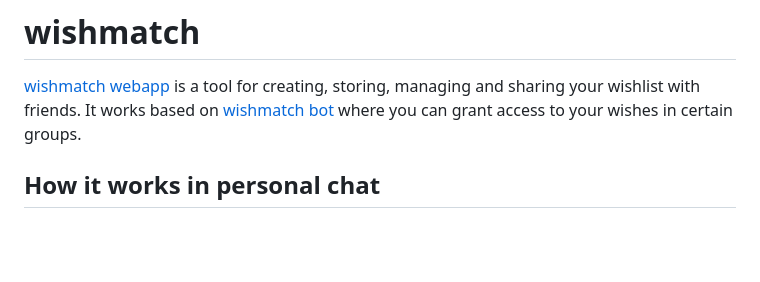
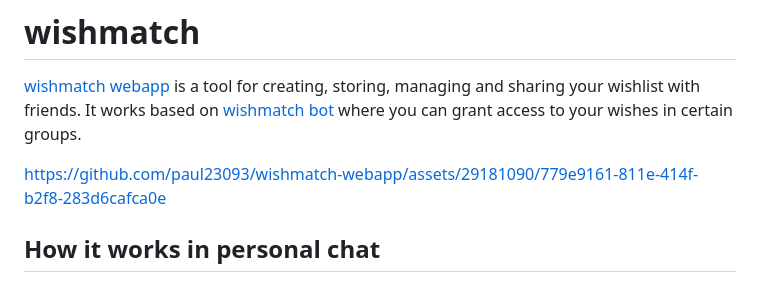
Before and after one commit to paul23093/wishmatch, a Markdown page: README.md, the part around the change. Drawn GitHub-style; blank space fills up the shorter version.

```diff
--- a/README.md
+++ b/README.md
@@ -2,6 +2,10 @@
 
 [wishmatch webapp](https://github.com/paul23093/wishmatch-webapp) is a tool for creating, storing, managing and sharing your wishlist with friends.
 It works based on [wishmatch bot](https://github.com/paul23093/wishmatch-bot) where you can grant access to your wishes in certain groups.
+
+
+https://github.com/paul23093/wishmatch-webapp/assets/29181090/779e9161-811e-414f-b2f8-283d6cafca0e
+
 
 ## How it works in personal chat
 
```
